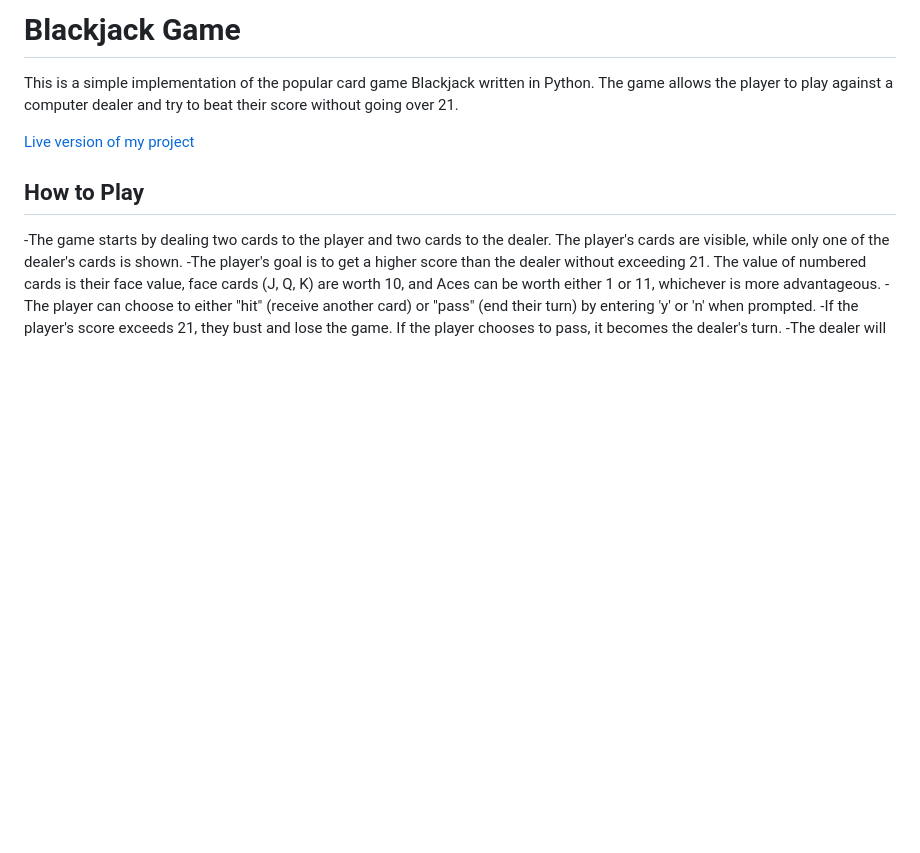
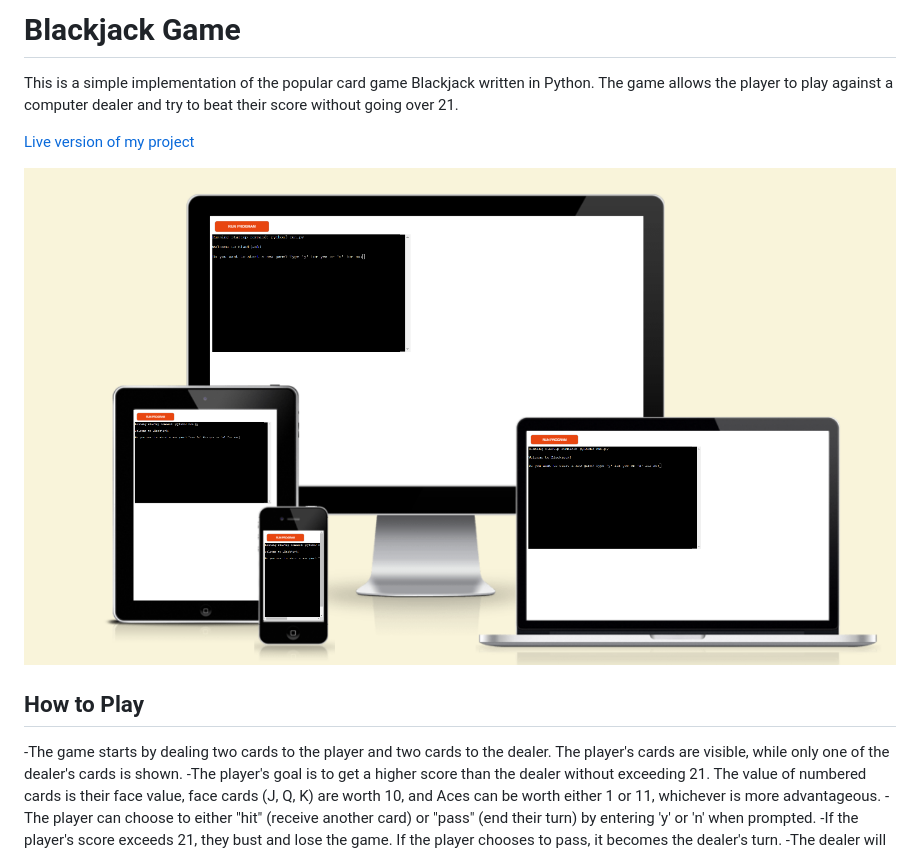
Before and after one commit to Karoskodev/BlackJack, a Markdown page: README.md, the part around the change. Rendered like a GitHub page; pictures changed too: images/respon.png (added); blank space fills up the shorter version.

Commit message:
Add responsive picture in to README.md

```diff
--- a/README.md
+++ b/README.md
@@ -3,6 +3,8 @@
 This is a simple implementation of the popular card game Blackjack written in Python. The game allows the player to play against a computer dealer and try to beat their score without going over 21.
 
 [Live version of my project](https://blackjack-p3.herokuapp.com/)
+
+![Responsive picture](images/respon.png)
 
 ## How to Play
 
```
Also changed, not shown: images/test.png (added).
